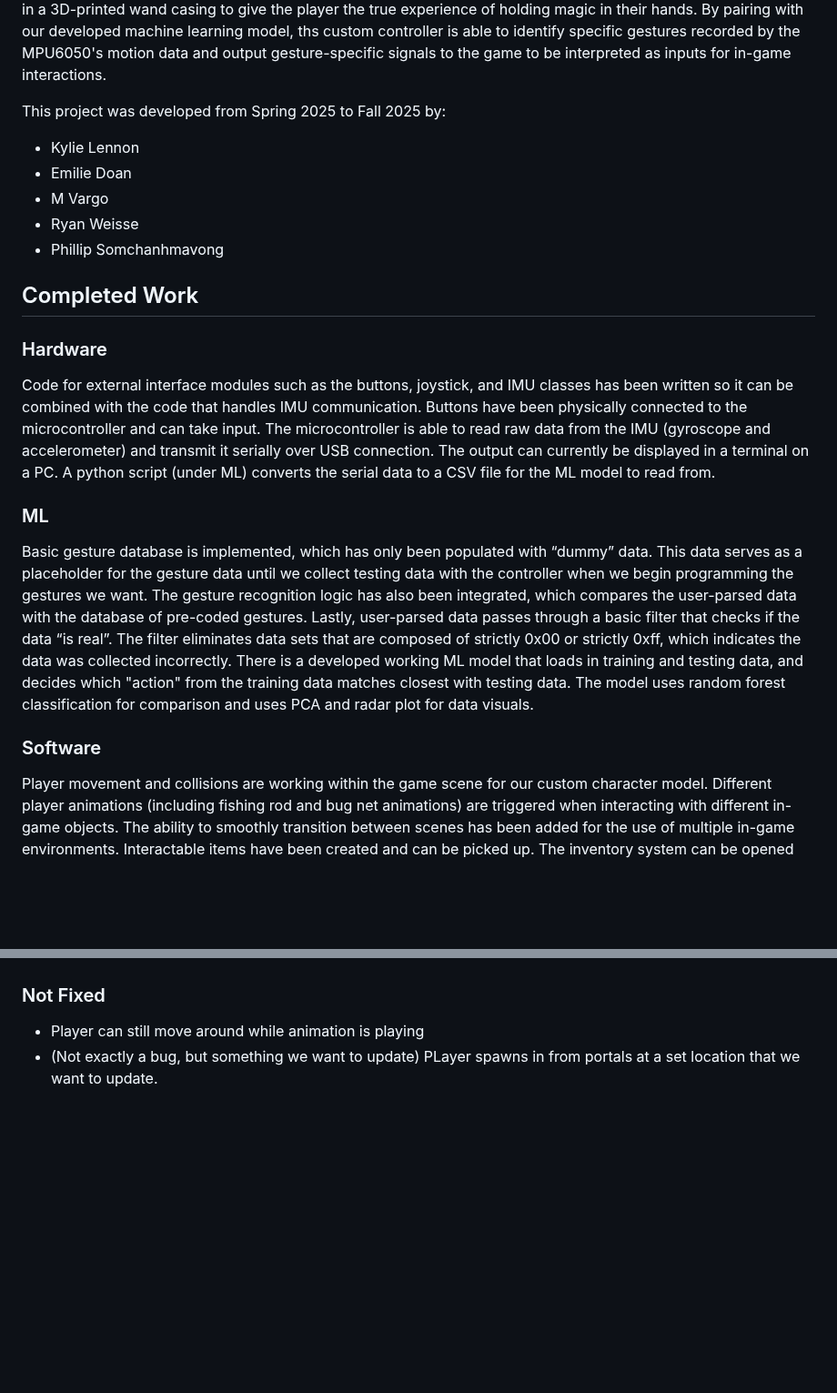
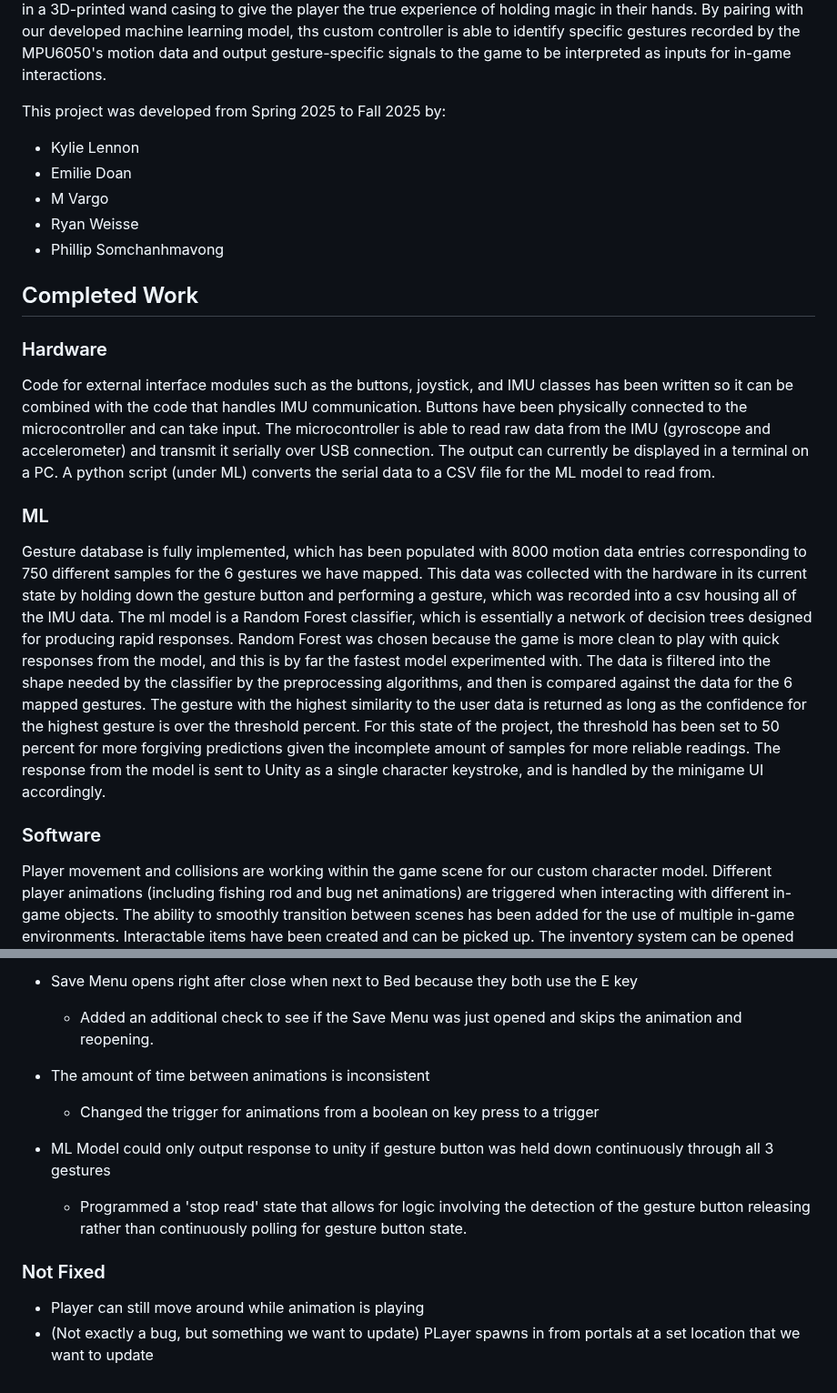
Before and after one commit to Cozy-Cauldron/Cozy-Cauldron, a Markdown page: README.md, 2 parts joined by grey strips. Shown at 91% size. Rendered like a GitHub page; blank space fills up the shorter version.

```diff
--- a/README.md
+++ b/README.md
@@ -7,20 +9,25 @@ As a game, The Cozy Cauldron is based around the themes of magic and comfort whe
 As an engineering project, The Cozy Cauldron supports its fun gameplay experience through the custom-developed wand-shaped controller, designed to help immerse the player in casting spells. The controller itself is composed of a Raspberry Pi Pico 1 WH board with a RP2040 chip, a MPU6050 IMU sensor module for motion data, an I2C joystick, several buttons componets, and a USB cord that connects to the user's PC, all of which is encased in a 3D-printed wand casing to give the player the true experience of holding magic in their hands. By pairing with our developed machine learning model, ths custom controller is able to identify specific gestures recorded by the MPU6050's motion data and output gesture-specific signals to the game to be interpreted as inputs for in-game interactions.
 
 This project was developed from Spring 2025 to Fall 2025 by:
-- Kylie Lennon
-- Emilie Doan
-- M Vargo
-- Ryan Weisse
-- Phillip Somchanhmavong
+
+* Kylie Lennon
+* Emilie Doan
+* M Vargo
+* Ryan Weisse
+* Phillip Somchanhmavong
 
 ## Completed Work
+
 ### Hardware
+
 Code for external interface modules such as the buttons, joystick, and IMU classes has been written so it can be combined with the code that handles IMU communication. Buttons have been physically connected to the microcontroller and can take input. The microcontroller is able to read raw data from the IMU (gyroscope and accelerometer) and transmit it serially over USB connection. The output can currently be displayed in a terminal on a PC. A python script (under ML) converts the serial data to a CSV file for the ML model to read from.
 
 ### ML
-Basic gesture database is implemented, which has only been populated with “dummy” data. This data serves as a placeholder for the gesture data until we collect testing data with the controller when we begin programming the gestures we want. The gesture recognition logic has also been integrated, which compares the user-parsed data with the database of pre-coded gestures. Lastly, user-parsed data passes through a basic filter that checks if the data “is real”. The filter eliminates data sets that are composed of strictly 0x00 or strictly 0xff, which indicates the data was collected incorrectly. There is a developed working ML model that loads in training and testing data, and decides which "action" from the training data matches closest with testing data. The model uses random forest classification for comparison and uses PCA and radar plot for data visuals.
+
+Gesture database is fully implemented, which has been populated with 8000 motion data entries corresponding to 750 different samples for the 6 gestures we have mapped. This data was collected with the hardware in its current state by holding down the gesture button and performing a gesture, which was recorded into a csv housing all of the IMU data. The ml model is a Random Forest classifier, which is essentially a network of decision trees designed for producing rapid responses. Random Forest was chosen because the game is more clean to play with quick responses from the model, and this is by far the fastest model experimented with. The data is filtered into the shape needed by the classifier by the preprocessing algorithms, and then is compared against the data for the 6 mapped gestures. The gesture with the highest similarity to the user data is returned as long as the confidence for the highest gesture is over the threshold percent. For this state of the project, the threshold has been set to 50 percent for more forgiving predictions given the incomplete amount of samples for more reliable readings. The response from the model is sent to Unity as a single character keystroke, and is handled by the minigame UI accordingly.
 
 ### Software
+
 Player movement and collisions are working within the game scene for our custom character model. Different player animations (including fishing rod and bug net animations) are triggered when interacting with different in-game objects. The ability to smoothly transition between scenes has been added for the use of multiple in-game environments. Interactable items have been created and can be picked up. The inventory system can be opened and the selected inventory slot will populate the item information on the right side. Items of the same type can stack in inventory slots. Items can be passed between the workstation menu and the inventory. Trashcan logic and UI is completed. Cauldron crafting logic has been implemented and all required recipes have been added. Crafting minigame and catching minigame logic and UI have been completed with associated gesture sprites. Crystal Ball UI and logic have been made for task list and game progression. Models for environments, witch house interior/exterior, furniture, and ingredients have been created with associated sprites. Start, save, and end menus have been implemented. Save, load, and new save are all fully functional.
 
 ## Project Architecture
@@ -69,3 +105,18 @@ Data collected via hardware -> interpretation algorithm -> output interface -> g
+* Save Menu opens right after close when next to Bed because they both use the E key
+
+  * Added an additional check to see if the Save Menu was just opened and skips the animation and reopening.
+
+* The amount of time between animations is inconsistent
+
+  * Changed the trigger for animations from a boolean on key press to a trigger
+
+* ML Model could only output response to unity if gesture button was held down continuously through all 3 gestures
+
+  * Programmed a 'stop read' state that allows for logic involving the detection of the gesture button releasing rather than continuously polling for gesture button state.
+
+
+
 ### Not Fixed
-- Player can still move around while animation is playing
-- (Not exactly a bug, but something we want to update) PLayer spawns in from portals at a set location that we want to update.
+
+* Player can still move around while animation is playing
+* (Not exactly a bug, but something we want to update) PLayer spawns in from portals at a set location that we want to update
```
Also changed, not shown: other parts of README.md (+67 -36 lines).
